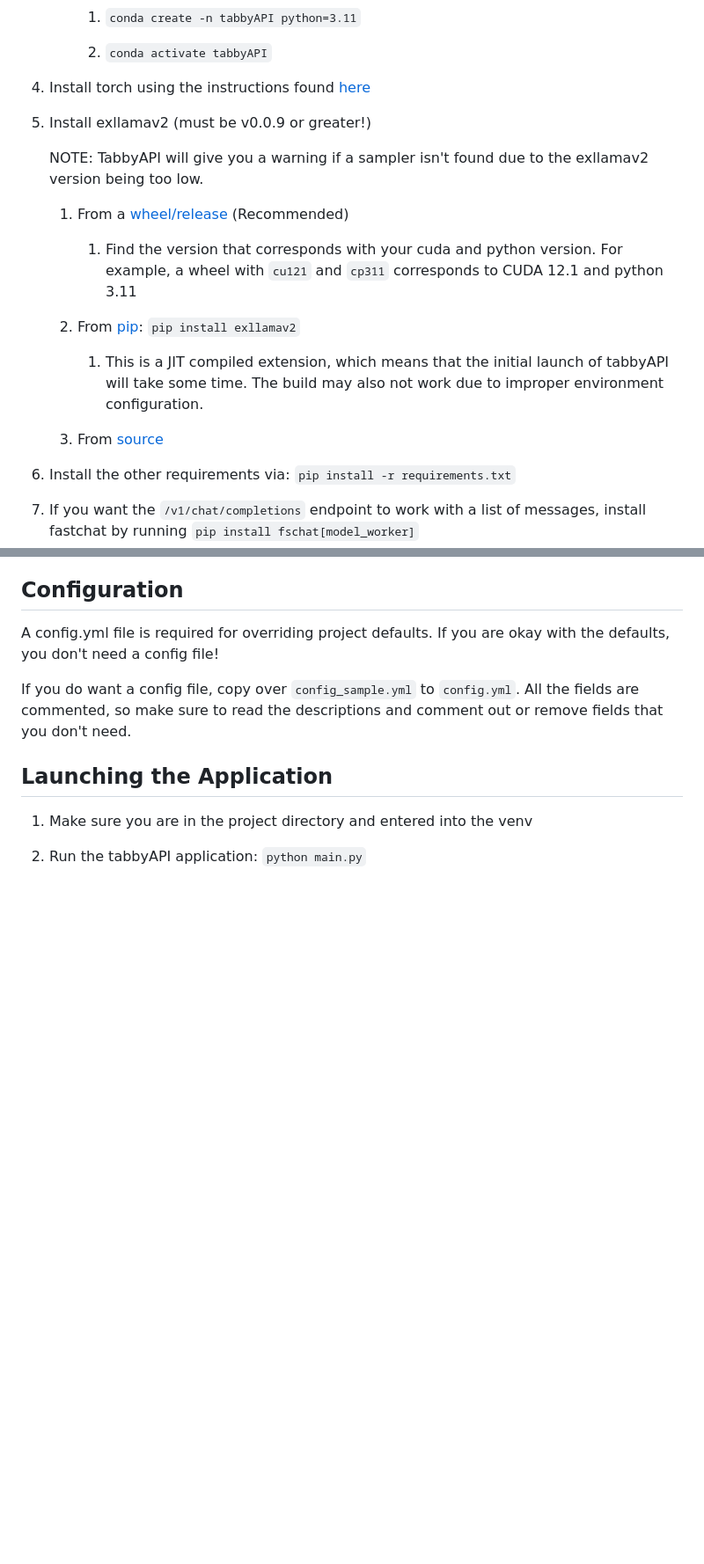
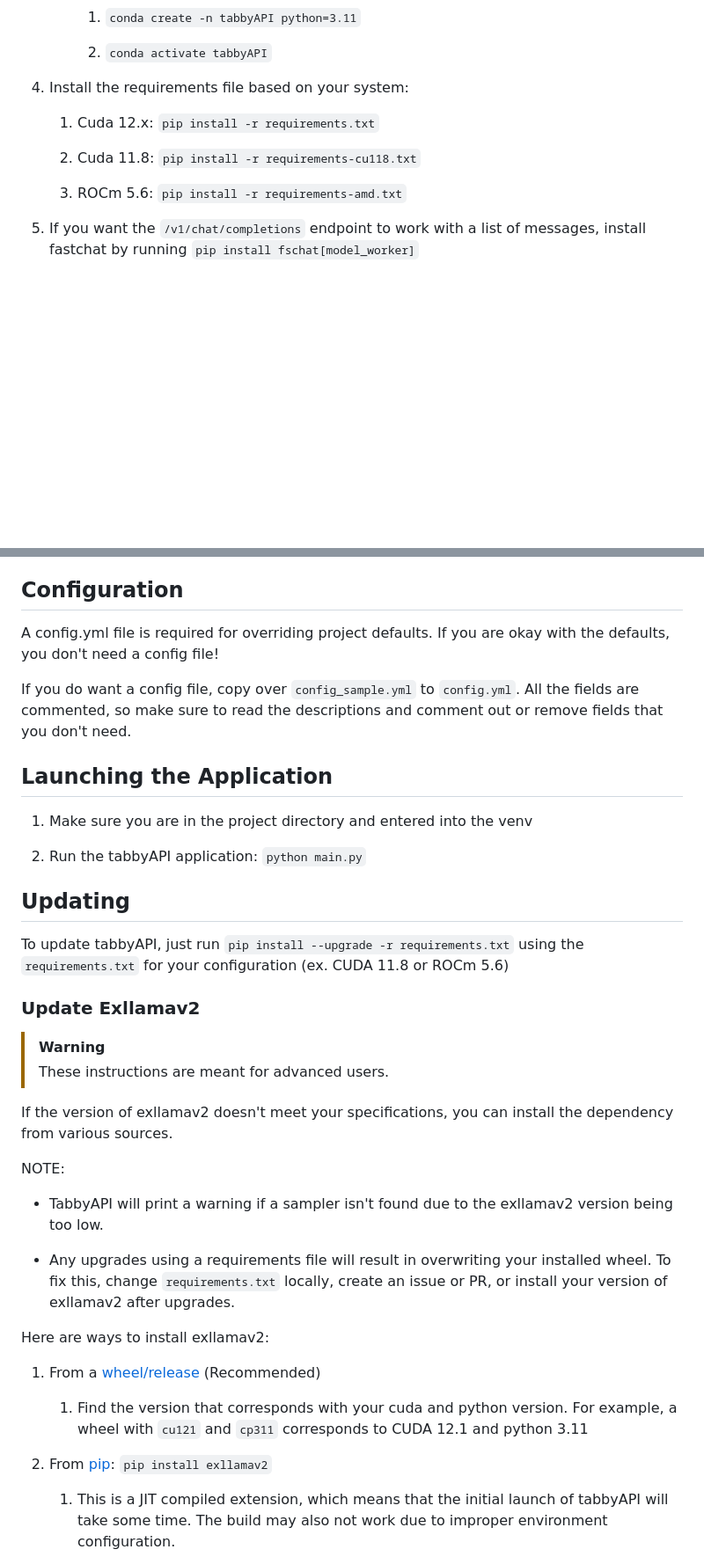
Before and after one commit to theroyallab/tabbyAPI, a Markdown page: README.md, 2 parts joined by grey strips. Shown: that part at 88% size. GitHub-like rendering; blank space fills up the shorter version.

Commit message:
Update README
Signed-off-by: kingbri <bdashore3@proton.me>

```diff
--- a/README.md
+++ b/README.md
@@ -42,25 +46,15 @@ NOTE: For Flash Attention 2 to work on Windows, CUDA 12.x **must** be installed!
 
       2. `conda activate tabbyAPI`
 
-4. Install torch using the instructions found [here](https://pytorch.org/get-started/locally/)
+4. Install the requirements file based on your system:
 
-5. Install exllamav2 (must be v0.0.9 or greater!)
+   1. Cuda 12.x: `pip install -r requirements.txt`
 
-   NOTE: TabbyAPI will give you a warning if a sampler isn't found due to the exllamav2 version being too low.
+   2. Cuda 11.8: `pip install -r requirements-cu118.txt`
 
-   1. From a [wheel/release](https://github.com/turboderp/exllamav2#method-2-install-from-release-with-prebuilt-extension) (Recommended)
+   3. ROCm 5.6: `pip install -r requirements-amd.txt`
 
-      1. Find the version that corresponds with your cuda and python version. For example, a wheel with `cu121` and `cp311` corresponds to CUDA 12.1 and python 3.11
-
-   2. From [pip](https://github.com/turboderp/exllamav2#method-3-install-from-pypi): `pip install exllamav2`
-
-      1. This is a JIT compiled extension, which means that the initial launch of tabbyAPI will take some time. The build may also not work due to improper environment configuration.
-
-   3. From [source](https://github.com/turboderp/exllamav2#method-1-install-from-source)
-
-6. Install the other requirements via: `pip install -r requirements.txt`
-
-7. If you want the `/v1/chat/completions` endpoint to work with a list of messages, install fastchat by running `pip install fschat[model_worker]`
+5. If you want the `/v1/chat/completions` endpoint to work with a list of messages, install fastchat by running `pip install fschat[model_worker]`
 
 ## Configuration
 
@@ -73,3 +67,32 @@ If you do want a config file, copy over `config_sample.yml` to `config.yml`. All
 1. Make sure you are in the project directory and entered into the venv
 
 2. Run the tabbyAPI application: `python main.py`
+
+## Updating
+
+To update tabbyAPI, just run `pip install --upgrade -r requirements.txt` using the `requirements.txt` for your configuration (ex. CUDA 11.8 or ROCm 5.6)
+
+### Update Exllamav2
+
+> [!WARNING]
+>
+> These instructions are meant for advanced users.
+
+If the version of exllamav2 doesn't meet your specifications, you can install the dependency from various sources.
+
+NOTE:
+
+- TabbyAPI will print a warning if a sampler isn't found due to the exllamav2 version being too low.
+
+- Any upgrades using a requirements file will result in overwriting your installed wheel. To fix this, change `requirements.txt` locally, create an issue or PR, or install your version of exllamav2 after upgrades.
+
+Here are ways to install exllamav2:
+
+1. From a [wheel/release](https://github.com/turboderp/exllamav2#method-2-install-from-release-with-prebuilt-extension) (Recommended)
+
+   1. Find the version that corresponds with your cuda and python version. For example, a wheel with `cu121` and `cp311` corresponds to CUDA 12.1 and python 3.11
+
+2. From [pip](https://github.com/turboderp/exllamav2#method-3-install-from-pypi): `pip install exllamav2`
+
+   1. This is a JIT compiled extension, which means that the initial launch of tabbyAPI will take some time. The build may also not work due to improper environment configuration.
+
```
Also changed, not shown: other parts of README.md (+13 -12 lines).
